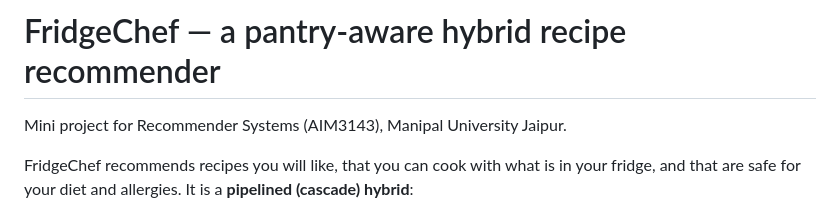
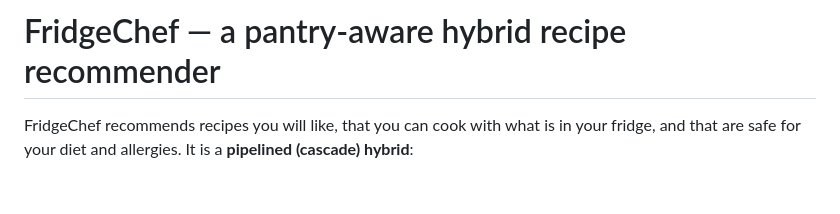
Before and after one commit to lavanyagni2402-cell/FridgeChef, a Markdown page: README.md, the part around the change. Drawn GitHub-style; blank space fills up the shorter version.

```diff
--- a/README.md
+++ b/README.md
@@ -1,6 +1,4 @@
 # FridgeChef — a pantry-aware hybrid recipe recommender
-
-Mini project for Recommender Systems (AIM3143), Manipal University Jaipur.
 
 FridgeChef recommends recipes you will like, that you can cook with what is in your fridge,
 and that are safe for your diet and allergies. It is a **pipelined (cascade) hybrid**:
```
